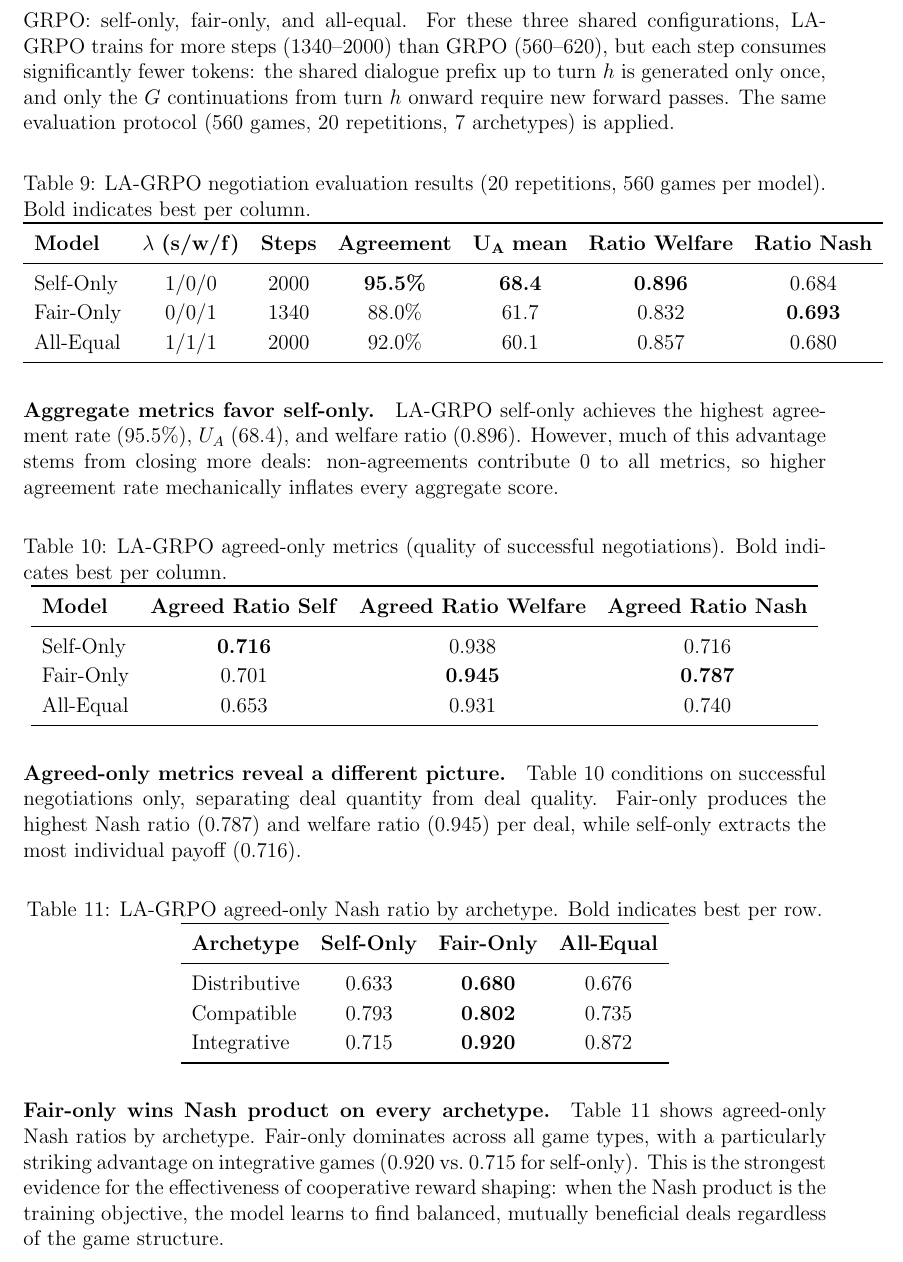
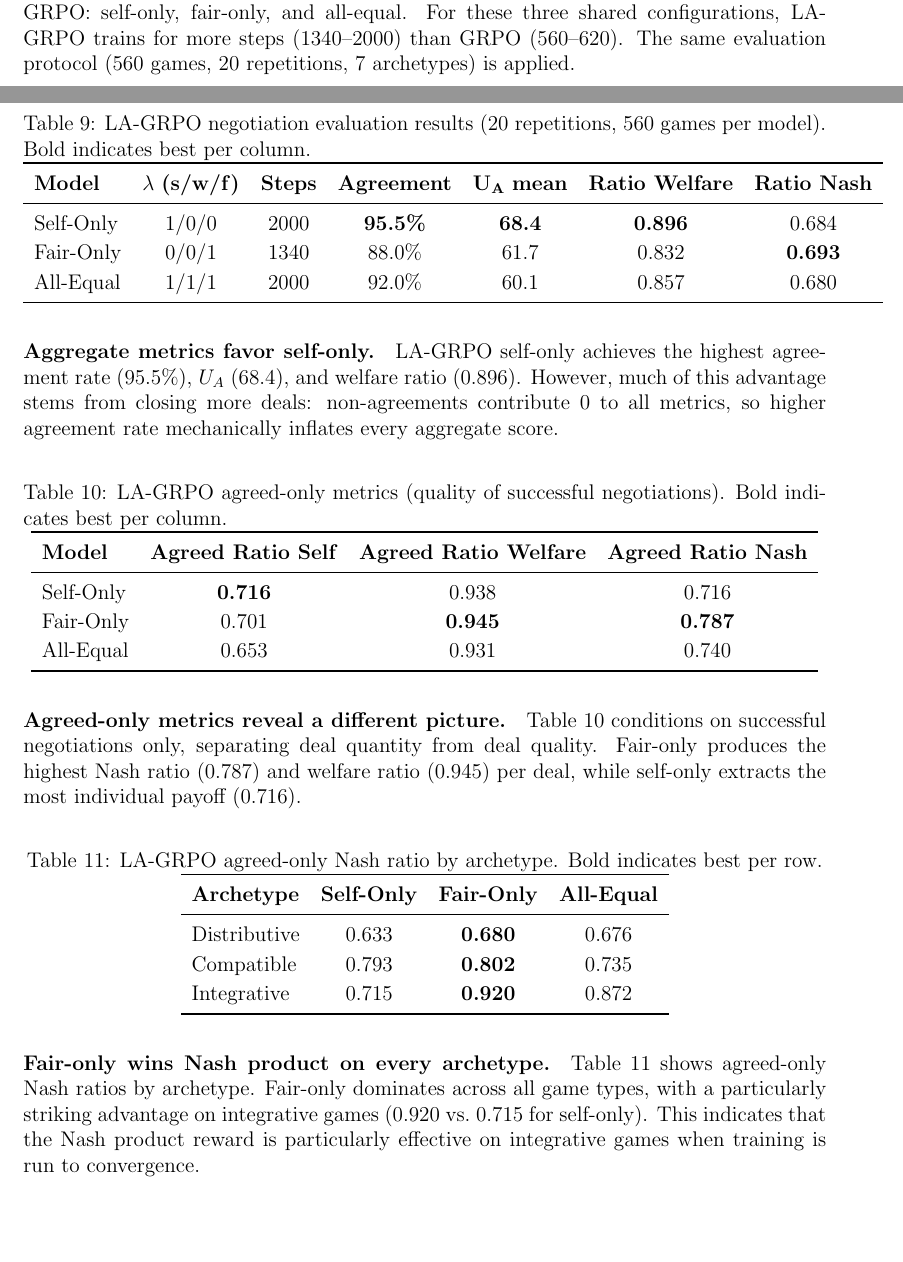
Before and after one commit to migub/master_thesis, a LaTeX document (main.tex): part of page 29 of 52 before the commit and two parts of pages 28 and 29 of 52 after it, the two joined at a grey line, cut so that both start at the same text, the shorter picture padded with empty space. Compiled offline with pdfLaTeX.

Commit message:
refactor: 5.2 merge two redundant paragraphs; 5.3 clarify mean payoffs (not splits), shorten token mechanism, moderate 'strongest evidence'

```diff
--- a/main.tex
+++ b/main.tex
@@ -738,7 +736,7 @@ integrative distributive & 47.5 & 70.0 & 75.0 & 71.3 & \textbf{95.0} & 72.5 \\
 
 \subsection{LA-GRPO Negotiation Performance}
 
-To evaluate whether turn-level credit assignment (\textbf{RQ1}) improves cooperative negotiation learning, three LA-GRPO models are trained with the same $\lambda$ configurations used for GRPO: self-only, fair-only, and all-equal. For these three shared configurations, LA-GRPO trains for more steps (1340--2000) than GRPO (560--620), but each step consumes significantly fewer tokens: the shared dialogue prefix up to turn $h$ is generated only once, and only the $G$ continuations from turn $h$ onward require new forward passes. The same evaluation protocol (560 games, 20 repetitions, 7 archetypes) is applied.
+To evaluate whether turn-level credit assignment (\textbf{RQ1}) improves cooperative negotiation learning, three LA-GRPO models are trained with the same $\lambda$ configurations used for GRPO: self-only, fair-only, and all-equal. For these three shared configurations, LA-GRPO trains for more steps (1340--2000) than GRPO (560--620). The same evaluation protocol (560 games, 20 repetitions, 7 archetypes) is applied.
 
 \begin{table}[H]
 \centering
@@ -792,9 +790,9 @@ Integrative & 0.715 & \textbf{0.920} & 0.872 \\
 \end{tabular}
 \end{table}
 
-\paragraph{Fair-only wins Nash product on every archetype.} Table~\ref{tab:lagrpo_arch_nash} shows agreed-only Nash ratios by archetype. Fair-only dominates across all game types, with a particularly striking advantage on integrative games ($0.920$ vs.\ $0.715$ for self-only). This is the strongest evidence for the effectiveness of cooperative reward shaping: when the Nash product is the training objective, the model learns to find balanced, mutually beneficial deals regardless of the game structure.
-
-\paragraph{Self-only negotiates aggressively.} The payoff balance $U_A / U_B$ confirms that self-only splits outcomes in its own favor: 56.0/44.0 on distributive games and 65.8/46.1 on integrative games. Fair-only produces more symmetric splits (54.4/45.6 and 55.9/60.5), and all-equal even concedes a slight advantage to the opponent on distributive games (47.6/52.4).
+\paragraph{Fair-only wins Nash product on every archetype.} Table~\ref{tab:lagrpo_arch_nash} shows agreed-only Nash ratios by archetype. Fair-only dominates across all game types, with a particularly striking advantage on integrative games ($0.920$ vs.\ $0.715$ for self-only). This indicates that the Nash product reward is particularly effective on integrative games when training is run to convergence.
+
+\paragraph{Self-only negotiates aggressively.} The mean payoffs $(U_A / U_B)$ confirm that self-only splits outcomes in its own favor: $56.0/44.0$ on distributive games and $65.8/46.1$ on integrative games. Fair-only produces more symmetric payoffs ($54.4/45.6$ on distributive and $55.9/60.5$ on integrative), and all-equal even concedes a slight advantage to the opponent on distributive games ($47.6/52.4$).
 
 
 \subsection{GRPO vs.\ LA-GRPO Comparison (RQ1)}\label{sec:grpo_vs_lagrpo}
```
Also changed, not shown: main.tex (4 more changed lines).
